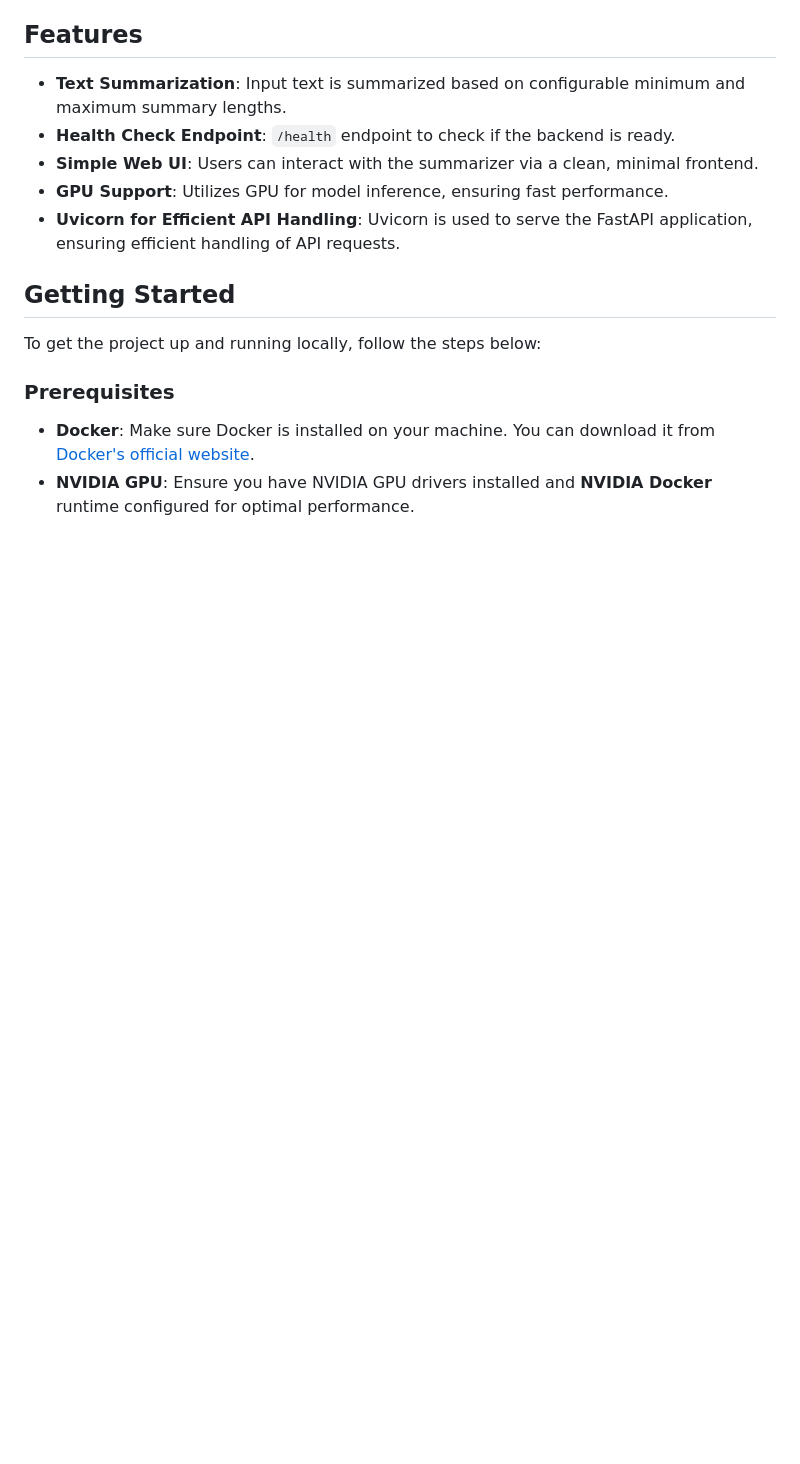
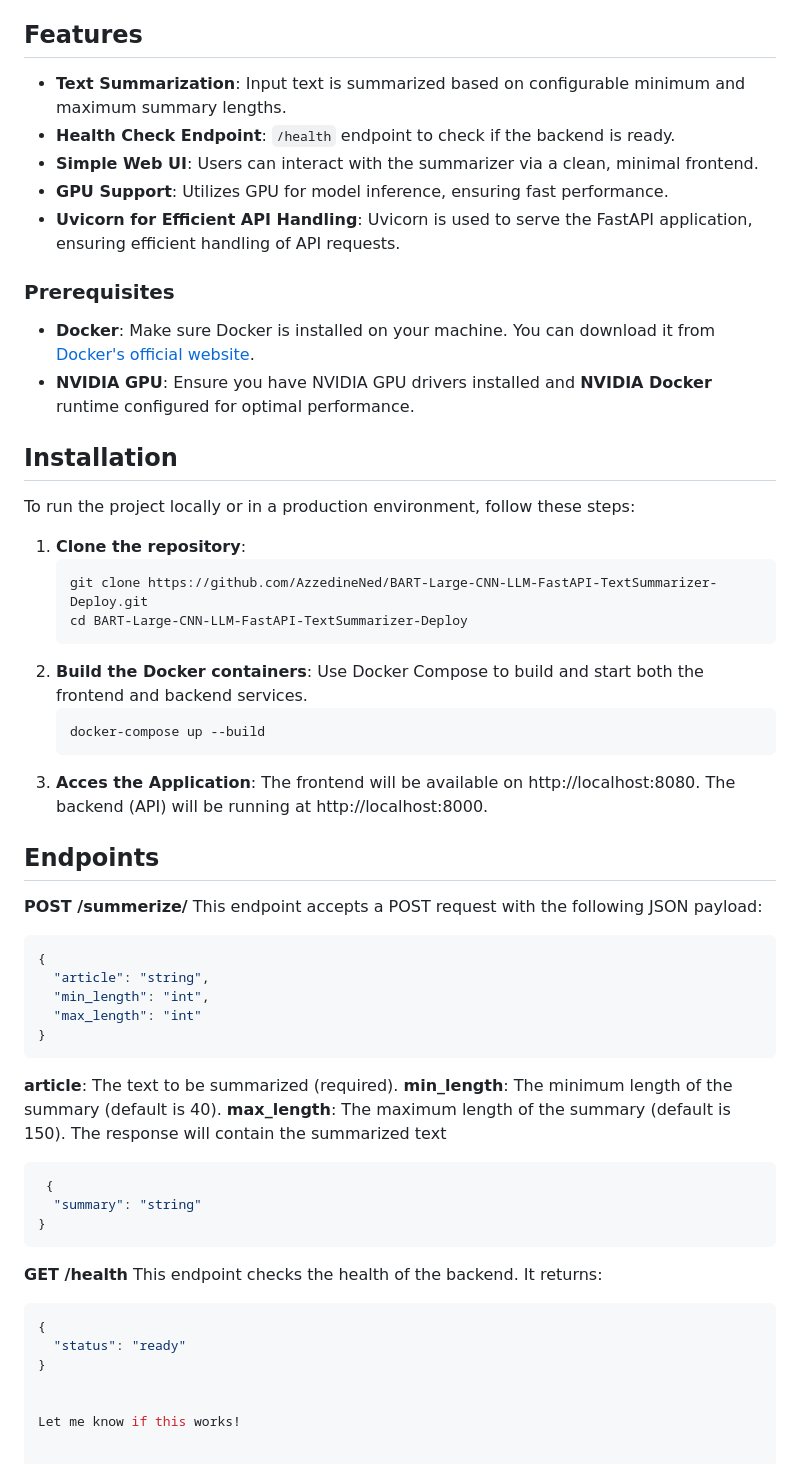
Before and after one commit to AzzedineNed/BART-Large-CNN-LLM-FastAPI-TextSummarizer-Deploy, a Markdown page: README.md, the part around the change. Drawn GitHub-style; blank space fills up the shorter version.

````diff
--- a/README.md
+++ b/README.md
@@ -43,10 +43,53 @@ The diagram below illustrates the architecture of the Text Summarizer:
 - **GPU Support**: Utilizes GPU for model inference, ensuring fast performance.
 - **Uvicorn for Efficient API Handling**: Uvicorn is used to serve the FastAPI application, ensuring efficient handling of API requests.
 
-## **Getting Started**
-
-To get the project up and running locally, follow the steps below:
-
 ### **Prerequisites**
 - **Docker**: Make sure Docker is installed on your machine. You can download it from [Docker's official website](https://www.docker.com/products/docker-desktop).
 - **NVIDIA GPU**: Ensure you have NVIDIA GPU drivers installed and **NVIDIA Docker** runtime configured for optimal performance.
+
+## **Installation**
+
+To run the project locally or in a production environment, follow these steps:
+
+1. **Clone the repository**:
+   ```bash
+   git clone https://github.com/AzzedineNed/BART-Large-CNN-LLM-FastAPI-TextSummarizer-Deploy.git
+   cd BART-Large-CNN-LLM-FastAPI-TextSummarizer-Deploy
+   ```
+2. **Build the Docker containers**:
+   Use Docker Compose to build and start both the frontend and backend services.
+   ```bash
+   docker-compose up --build
+   ```
+3. **Acces the Application**:
+   The frontend will be available on http://localhost:8080.
+   The backend (API) will be running at http://localhost:8000.
+
+## **Endpoints**
+**POST /summerize/**
+This endpoint accepts a POST request with the following JSON payload:
+```json
+{
+  "article": "string",
+  "min_length": "int",
+  "max_length": "int"
+}
+```
+**article**: The text to be summarized (required).
+**min_length**: The minimum length of the summary (default is 40).
+**max_length**: The maximum length of the summary (default is 150).
+The response will contain the summarized text
+```json
+ {
+  "summary": "string"
+}
+```
+**GET /health**
+This endpoint checks the health of the backend. It returns:
+```json
+{
+  "status": "ready"
+}
+
+
+Let me know if this works!
````
